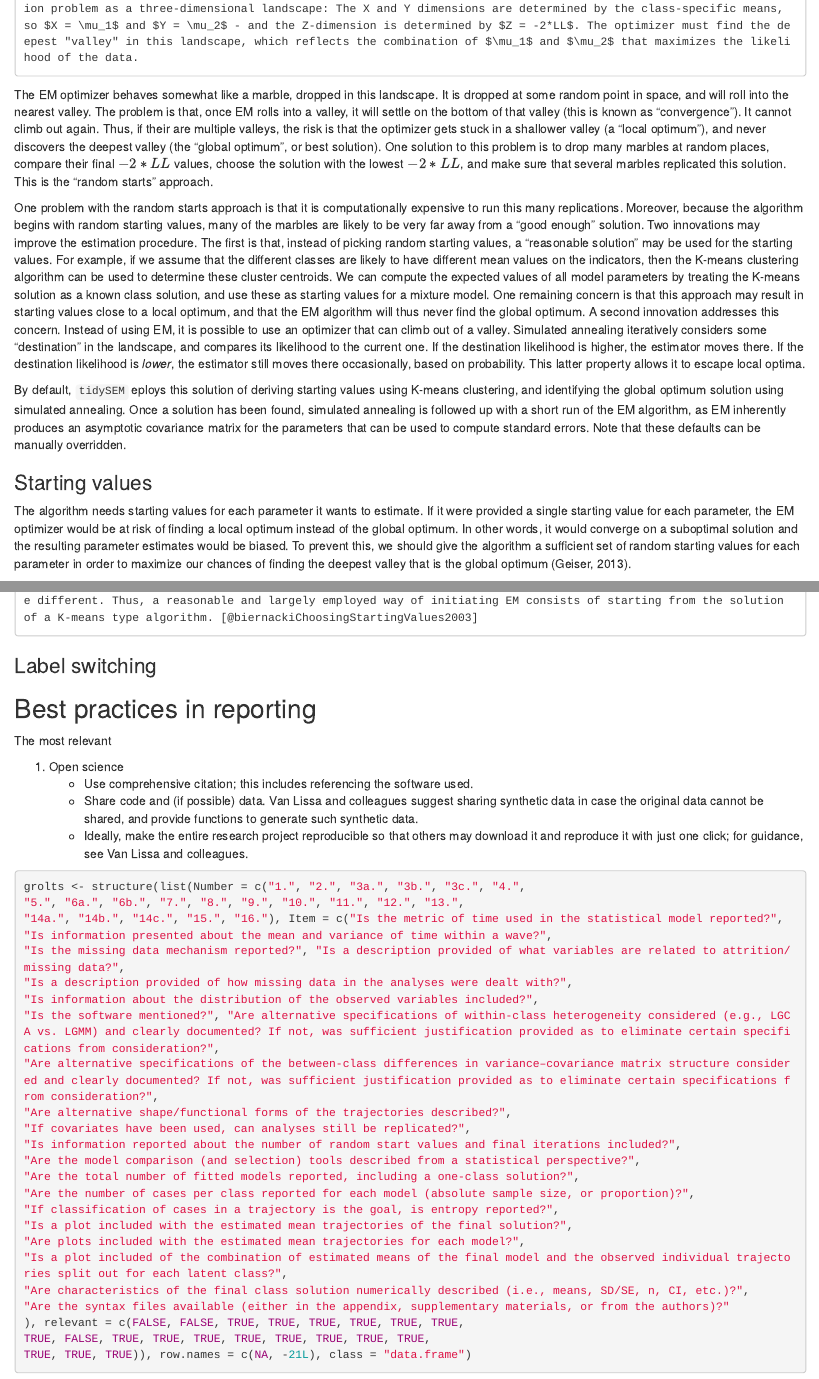
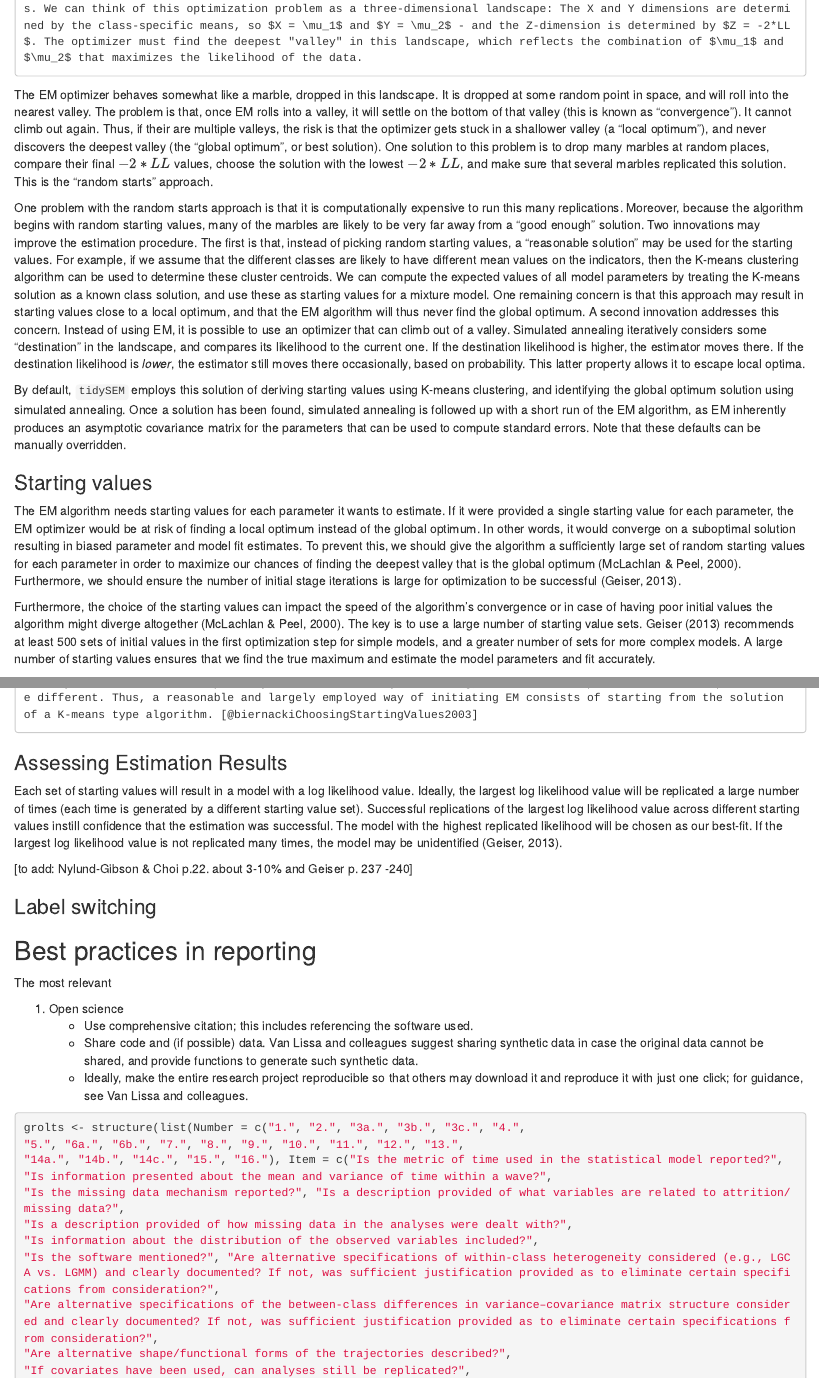
Before and after one commit to danadria/TidySEMTutorial, an R Markdown document (manuscript.Rmd): the page in a window 1100 px wide, from 6660 px down, and a second part further down, joined at a grey line. Rendered offline with R 4.5, knitr and Pandoc, with nearby package versions; some code elsewhere in the file could not run offline.

Commit message:
Update manuscript.Rmd
Added to Starting Values
Added Assessing Estimation Results

```diff
--- a/manuscript.Rmd
+++ b/manuscript.Rmd
@@ -524,7 +524,7 @@ fully-reproducible analyses and
 
 ### Algorithm
 
-    Mixture model parameters are estimated through maximum likelihood (ML) estimation with expectation-maximization (EM) as a local optimizer. Imagine we are estimating two parameters, e.g. the class-specific means $\mu_c$ on a continuous indicator (ignoring the variance for now). The EM algorithm will attempt to find a combination of values for these two parameters that maximizes the likelihood ($LL$) of all observed data. In practice, instead of maximizing $LL$, often $-2*LL$ is minimized, as this offers computational advantages. We can think of this optimization problem as a three-dimensional landscape: The X and Y dimensions are determined by the class-specific means, so $X = \mu_1$ and $Y = \mu_2$ - and the Z-dimension is determined by $Z = -2*LL$. The optimizer must find the deepest "valley" in this landscape, which reflects the combination of $\mu_1$ and $\mu_2$ that maximizes the likelihood of the data.
+    Mixture model parameters and model fit statistics are estimated by maximum likelihood (ML) estimation with the expectation-maximization (EM) algorithm as a local optimizer. Imagine we are estimating two parameters, e.g. the class-specific means $\mu_c$ on a continuous indicator (ignoring the variance for now). The EM algorithm will attempt to find a combination of values for these two parameters that maximizes the likelihood ($LL$) of all observed data. In practice, instead of maximizing $LL$, often $-2*LL$ is minimized, as this offers computational advantages. We can think of this optimization problem as a three-dimensional landscape: The X and Y dimensions are determined by the class-specific means, so $X = \mu_1$ and $Y = \mu_2$ - and the Z-dimension is determined by $Z = -2*LL$. The optimizer must find the deepest "valley" in this landscape, which reflects the combination of $\mu_1$ and $\mu_2$ that maximizes the likelihood of the data.
 The EM optimizer behaves somewhat like a marble, dropped in this landscape.
 It is dropped at some random point in space, and will roll into the nearest valley.
 The problem is that, once EM rolls into a valley, it will settle on the bottom of that valley (this is known as "convergence").
@@ -549,7 +549,7 @@ Simulated annealing iteratively considers some "destination" in the landscape, a
 If the destination likelihood is *lower*, the estimator still moves there occasionally, based on probability.
 This latter property allows it to escape local optima.
 
-By default, `tidySEM` eploys this solution of deriving starting values using K-means clustering,
+By default, `tidySEM` employs this solution of deriving starting values using K-means clustering,
 and identifying the global optimum solution using simulated annealing.
 Once a solution has been found,
 simulated annealing is followed up with a short run of the EM algorithm,
@@ -558,17 +558,26 @@ Note that these defaults can be manually overridden.
 
 ### Starting values
 
-The algorithm needs starting values for each parameter it wants to estimate.
+The EM algorithm needs starting values for each parameter it wants to estimate.
 If it were provided a single starting value for each parameter,
 the EM optimizer would be at risk of finding a local optimum instead of the global optimum.
-In other words, it would converge on a suboptimal solution and the resulting parameter estimates
-would be biased. To prevent this, we should give the algorithm a sufficient set of random starting values
-for each parameter in order to maximize our chances of
-finding the deepest valley that is the global optimum (Geiser, 2013).
+In other words, it would converge on a suboptimal solution resulting in biased parameter and model fit estimates.
+To prevent this, we should give the algorithm a sufficiently large set of random starting values for each parameter in order to maximize our chances of finding the deepest valley that is the global optimum (McLachlan & Peel, 2000). Furthermore, we should ensure the number of initial stage iterations is large for optimization to be successful (Geiser, 2013).
+
+Furthermore, the choice of the starting values can impact the speed of the algorithm's convergence or in case of having poor initial values the algorithm might diverge altogether (McLachlan & Peel, 2000).
+The key is to use a large number of starting value sets. Geiser (2013) recommends at least 500 sets of initial values in the first optimization step for simple models, and a greater number of sets for more complex models. A large number of starting values ensures that we find the true maximum and estimate the model parameters and fit accurately.
+
 
 [@nylund-gibsonTenFrequentlyAsked2018; ]
 
     In many circumstances and especially in a cluster analysis setting, the mixture component means are expected to be different. Thus, a reasonable and largely employed way of initiating EM consists of starting from the solution of a K-means type algorithm. [@biernackiChoosingStartingValues2003]
+
+### Assessing Estimation Results
+
+Each set of starting values will result in a model with a log likelihood value. Ideally, the largest log likelihood value will be replicated a large number of times (each time is generated by a different starting value set). Successful replications of the largest log likelihood value across different starting values instill confidence that the estimation was successful. The model with the highest replicated likelihood will be chosen as our best-fit. If the largest log likelihood value is not replicated many times, the model may be unidentified (Geiser, 2013).
+
+[to add: Nylund-Gibson & Choi  p.22. about 3-10% and Geiser p. 237 -240]
+
 
 ### Label switching
 
```
